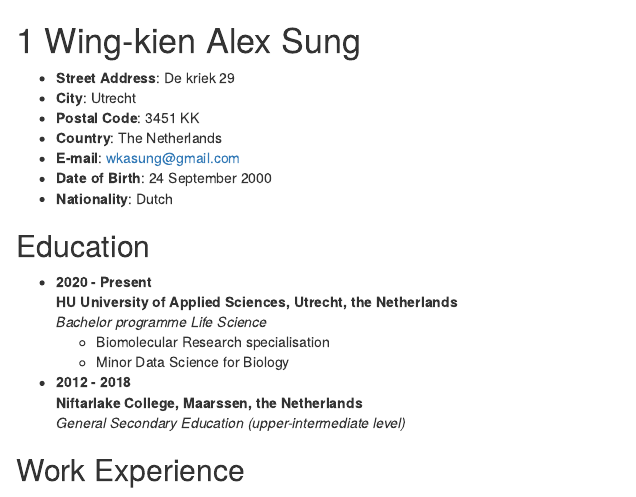
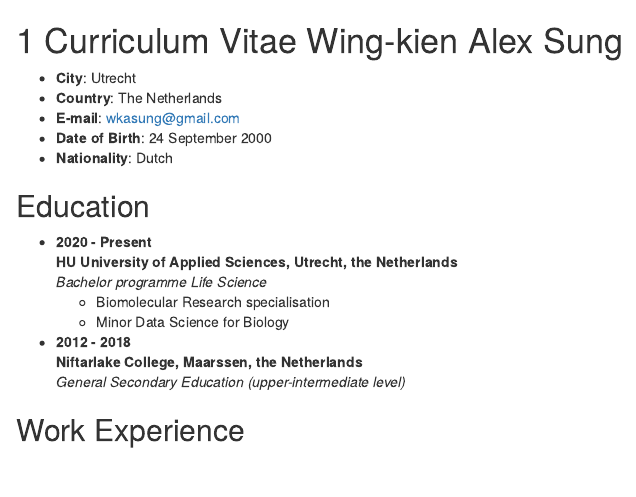
Before and after one commit to wasung/Portfolio-AlexS, an R Markdown document (01_CV.Rmd): the page in a window 1100 px wide, from its top. Rendered offline with R 4.5, knitr and Pandoc, with nearby package versions; drawn as R Markdown's standard HTML page in place of the format the file asks for.

Commit message:
adjusted CV title

```diff
--- a/01_CV.Rmd
+++ b/01_CV.Rmd
@@ -1,8 +1,6 @@
-# Wing-kien Alex Sung
+# Curriculum Vitae Wing-kien Alex Sung
 
-- **Street Address**: De kriek 29
 - **City**: Utrecht
-- **Postal Code**: 3451 KK
 - **Country**: The Netherlands
 - **E-mail**: wkasung@gmail.com
 - **Date of Birth**: 24 September 2000
```
